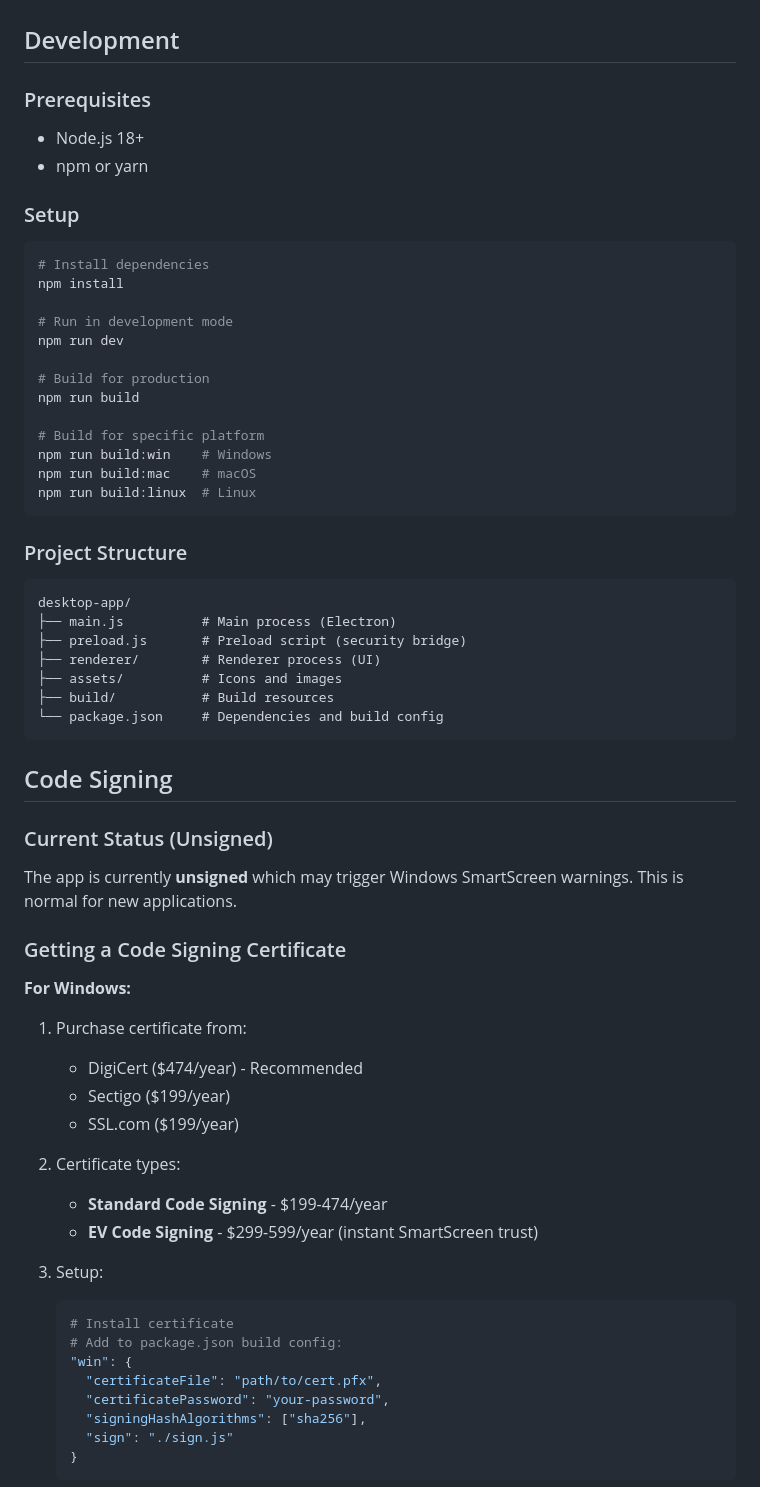
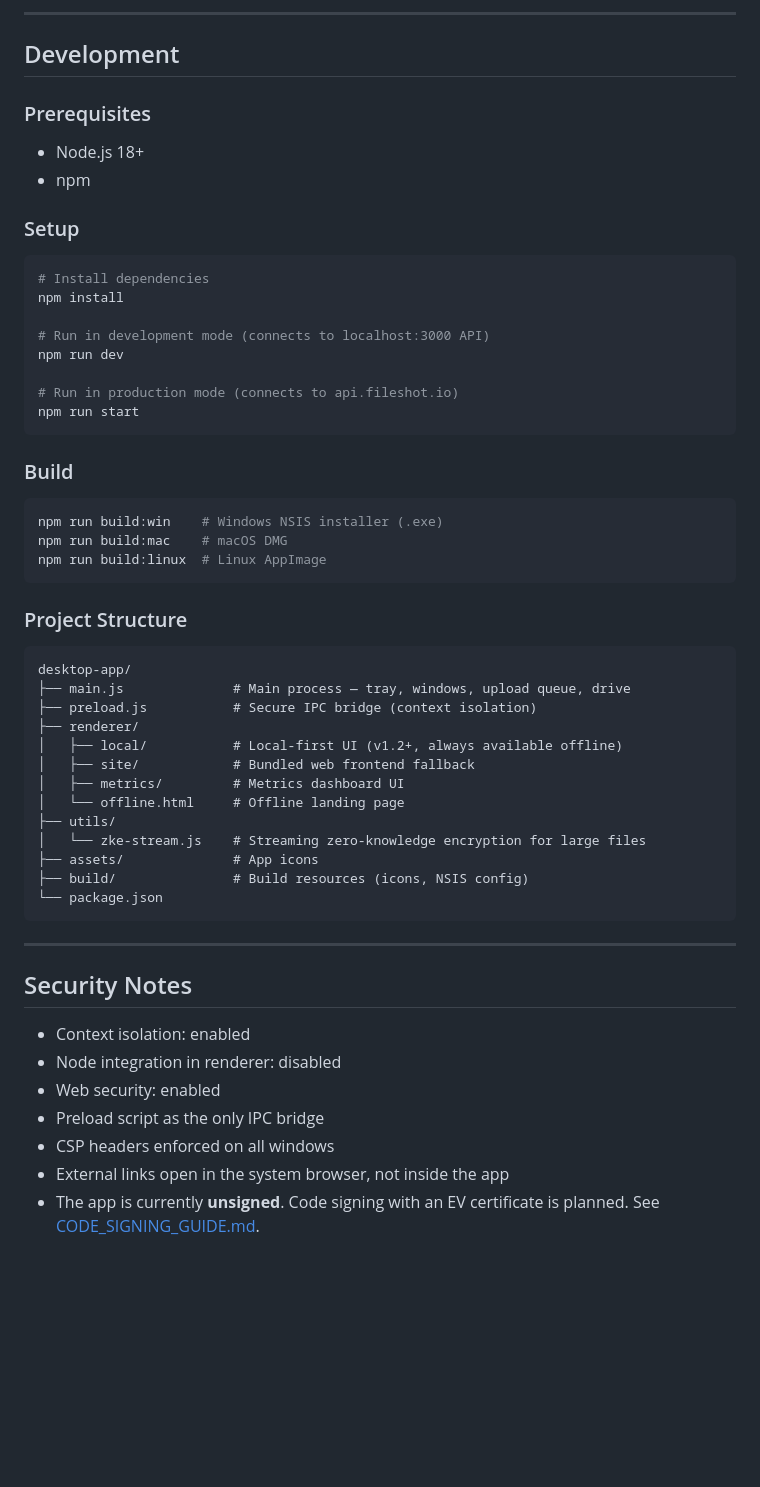
Before and after one commit to FileShot/fileshot-desktop, a Markdown page: README.md, the part around one of its changes. Drawn GitHub-style; blank space fills up the shorter version.

Commit message:
docs: update README to v1.4.10 - add Drive, Metrics, correct install links

````diff
--- a/README.md
+++ b/README.md
@@ -33,64 +75,59 @@ Official desktop application for FileShot.io - Fast, Private File Sharing with Z
+---
 
 ## Development
 
 ### Prerequisites
 - Node.js 18+
-- npm or yarn
+- npm
 
 ### Setup
+
 ```bash
 # Install dependencies
 npm install
 
-# Run in development mode
+# Run in development mode (connects to localhost:3000 API)
 npm run dev
 
-# Build for production
-npm run build
+# Run in production mode (connects to api.fileshot.io)
+npm run start
+```
 
-# Build for specific platform
-npm run build:win    # Windows
-npm run build:mac    # macOS
-npm run build:linux  # Linux
+### Build
+
+```bash
+npm run build:win    # Windows NSIS installer (.exe)
+npm run build:mac    # macOS DMG
+npm run build:linux  # Linux AppImage
 ```
 
 ### Project Structure
+
 ```
 desktop-app/
-├── main.js          # Main process (Electron)
-├── preload.js       # Preload script (security bridge)
-├── renderer/        # Renderer process (UI)
-├── assets/          # Icons and images
-├── build/           # Build resources
-└── package.json     # Dependencies and build config
+├── main.js              # Main process — tray, windows, upload queue, drive
+├── preload.js           # Secure IPC bridge (context isolation)
+├── renderer/
+│   ├── local/           # Local-first UI (v1.2+, always available offline)
+│   ├── site/            # Bundled web frontend fallback
+│   ├── metrics/         # Metrics dashboard UI
+│   └── offline.html     # Offline landing page
+├── utils/
+│   └── zke-stream.js    # Streaming zero-knowledge encryption for large files
+├── assets/              # App icons
+├── build/               # Build resources (icons, NSIS config)
+└── package.json
 ```
 
-## Code Signing
+---
 
-### Current Status (Unsigned)
-The app is currently **unsigned** which may trigger Windows SmartScreen warnings. This is normal for new applications.
+## Security Notes
 
-### Getting a Code Signing Certificate
+- Context isolation: enabled
+- Node integration in renderer: disabled
+- Web security: enabled
+- Preload script as the only IPC bridge
+- CSP headers enforced on all windows
+- External links open in the system browser, not inside the app
+- The app is currently **unsigned**. Code signing with an EV certificate is planned. See [CODE_SIGNING_GUIDE.md](CODE_SIGNING_GUIDE.md).
 
-**For Windows:**
-1. Purchase certificate from:
-   - DigiCert ($474/year) - Recommended
-   - Sectigo ($199/year)
-   - SSL.com ($199/year)
-
-2. Certificate types:
-   - **Standard Code Signing** - $199-474/year
-   - **EV Code Signing** - $299-599/year (instant SmartScreen trust)
-
-3. Setup:
-   ```bash
-   # Install certificate
-   # Add to package.json build config:
-   "win": {
-     "certificateFile": "path/to/cert.pfx",
-     "certificatePassword": "your-password",
-     "signingHashAlgorithms": ["sha256"],
-     "sign": "./sign.js"
-   }
-   ```
-
````
Also changed, not shown: other parts of README.md (+98 -98 lines).
